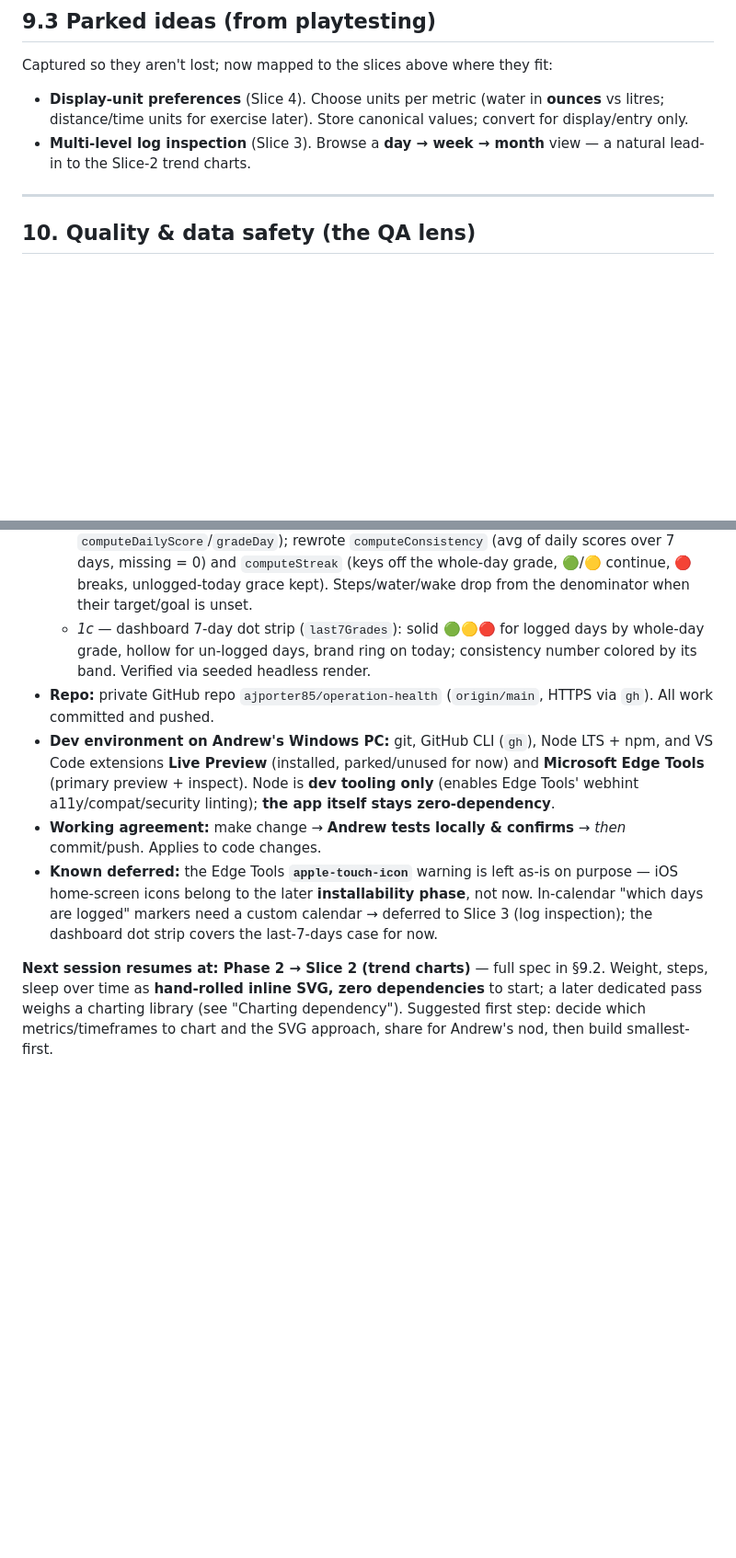
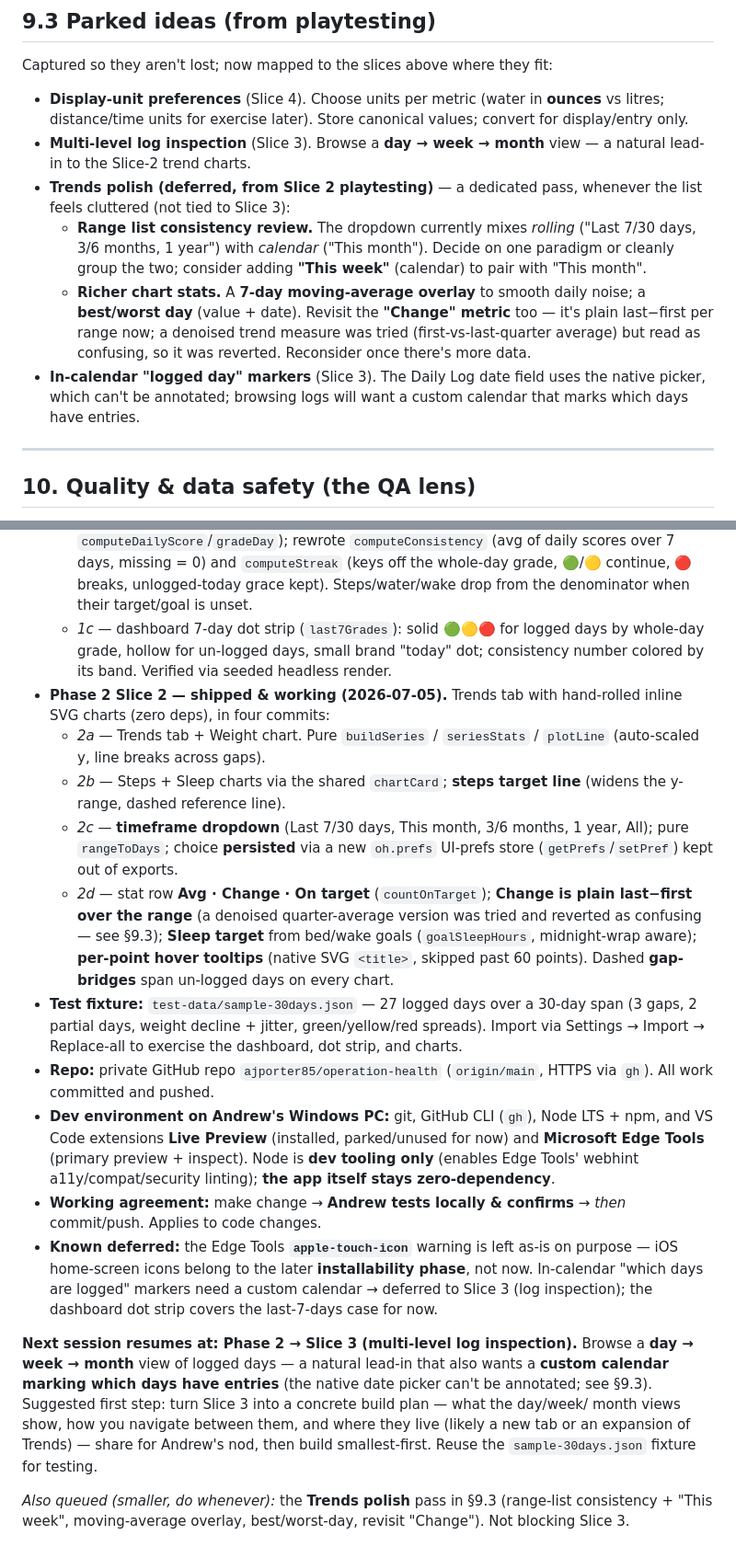
Before and after one commit to ajporter85/operation-health, a Markdown page: docs/Operation_Health_Technical_Design.md, 2 parts joined by grey strips. Shown at 92% size. GitHub-like rendering; blank space fills up the shorter version.

Commit message:
Design doc: mark Slice 2 shipped; handoff points at Slice 3 (log inspection)
Records the 2a–2d breakdown (charts, timeframe dropdown, stat row, sleep
target, hover tooltips), the sample-30days fixture, and parked Trends-polish
ideas (range-list review + This week, moving-average overlay, best/worst-day,
revisit Change). Next session resumes at Slice 3.

Co-Authored-By: Claude Opus 4.8 <noreply@anthropic.com>

```diff
--- a/docs/Operation_Health_Technical_Design.md
+++ b/docs/Operation_Health_Technical_Design.md
@@ -312,6 +316,18 @@ Captured so they aren't lost; now mapped to the slices above where they fit:
   display/entry only.
 - **Multi-level log inspection** (Slice 3). Browse a **day → week → month** view — a natural
   lead-in to the Slice-2 trend charts.
+- **Trends polish (deferred, from Slice 2 playtesting)** — a dedicated pass, whenever the
+  list feels cluttered (not tied to Slice 3):
+  - **Range list consistency review.** The dropdown currently mixes *rolling* ("Last 7/30
+    days, 3/6 months, 1 year") with *calendar* ("This month"). Decide on one paradigm or
+    cleanly group the two; consider adding **"This week"** (calendar) to pair with "This month".
+  - **Richer chart stats.** A **7-day moving-average overlay** to smooth daily noise; a
+    **best/worst day** (value + date). Revisit the **"Change" metric** too — it's plain
+    last−first per range now; a denoised trend measure was tried (first-vs-last-quarter
+    average) but read as confusing, so it was reverted. Reconsider once there's more data.
+- **In-calendar "logged day" markers** (Slice 3). The Daily Log date field uses the native
+  picker, which can't be annotated; browsing logs will want a custom calendar that marks
+  which days have entries.
 
 ---
 
@@ -361,8 +377,25 @@ On agreement of §11.1–§11.3, **Phase 1**: I build (or scaffold, if you're bu
     continue, 🔴 breaks, unlogged-today grace kept). Steps/water/wake drop from the
     denominator when their target/goal is unset.
   - *1c* — dashboard 7-day dot strip (`last7Grades`): solid 🟢🟡🔴 for logged days by
-    whole-day grade, hollow for un-logged days, brand ring on today; consistency number
+    whole-day grade, hollow for un-logged days, small brand "today" dot; consistency number
     colored by its band. Verified via seeded headless render.
+- **Phase 2 Slice 2 — shipped & working (2026-07-05).** Trends tab with hand-rolled inline
+  SVG charts (zero deps), in four commits:
+  - *2a* — Trends tab + Weight chart. Pure `buildSeries` / `seriesStats` / `plotLine`
+    (auto-scaled y, line breaks across gaps).
+  - *2b* — Steps + Sleep charts via the shared `chartCard`; **steps target line** (widens
+    the y-range, dashed reference line).
+  - *2c* — **timeframe dropdown** (Last 7/30 days, This month, 3/6 months, 1 year, All);
+    pure `rangeToDays`; choice **persisted** via a new `oh.prefs` UI-prefs store
+    (`getPrefs`/`setPref`) kept out of exports.
+  - *2d* — stat row **Avg · Change · On target** (`countOnTarget`); **Change is plain
+    last−first over the range** (a denoised quarter-average version was tried and reverted
+    as confusing — see §9.3); **Sleep target** from bed/wake goals (`goalSleepHours`,
+    midnight-wrap aware); **per-point hover tooltips** (native SVG `<title>`, skipped past
+    60 points). Dashed **gap-bridges** span un-logged days on every chart.
+- **Test fixture:** `test-data/sample-30days.json` — 27 logged days over a 30-day span (3
+  gaps, 2 partial days, weight decline + jitter, green/yellow/red spreads). Import via
+  Settings → Import → Replace-all to exercise the dashboard, dot strip, and charts.
 - **Repo:** private GitHub repo `ajporter85/operation-health` (`origin/main`, HTTPS via
   `gh`). All work committed and pushed.
 - **Dev environment on Andrew's Windows PC:** git, GitHub CLI (`gh`), Node LTS + npm, and
@@ -376,8 +409,14 @@ On agreement of §11.1–§11.3, **Phase 1**: I build (or scaffold, if you're bu
   In-calendar "which days are logged" markers need a custom calendar → deferred to Slice 3
   (log inspection); the dashboard dot strip covers the last-7-days case for now.
 
-**Next session resumes at: Phase 2 → Slice 2 (trend charts)** — full spec in §9.2.
-Weight, steps, sleep over time as **hand-rolled inline SVG, zero dependencies** to start;
-a later dedicated pass weighs a charting library (see "Charting dependency"). Suggested
-first step: decide which metrics/timeframes to chart and the SVG approach, share for
-Andrew's nod, then build smallest-first.
+**Next session resumes at: Phase 2 → Slice 3 (multi-level log inspection).** Browse a
+**day → week → month** view of logged days — a natural lead-in that also wants a **custom
+calendar marking which days have entries** (the native date picker can't be annotated; see
+§9.3). Suggested first step: turn Slice 3 into a concrete build plan — what the day/week/
+month views show, how you navigate between them, and where they live (likely a new tab or
+an expansion of Trends) — share for Andrew's nod, then build smallest-first. Reuse the
+`sample-30days.json` fixture for testing.
+
+*Also queued (smaller, do whenever):* the **Trends polish** pass in §9.3 (range-list
+consistency + "This week", moving-average overlay, best/worst-day, revisit "Change"). Not
+blocking Slice 3.
```
Also changed, not shown: other parts of docs/Operation_Health_Technical_Design.md (+7 -3 lines).
